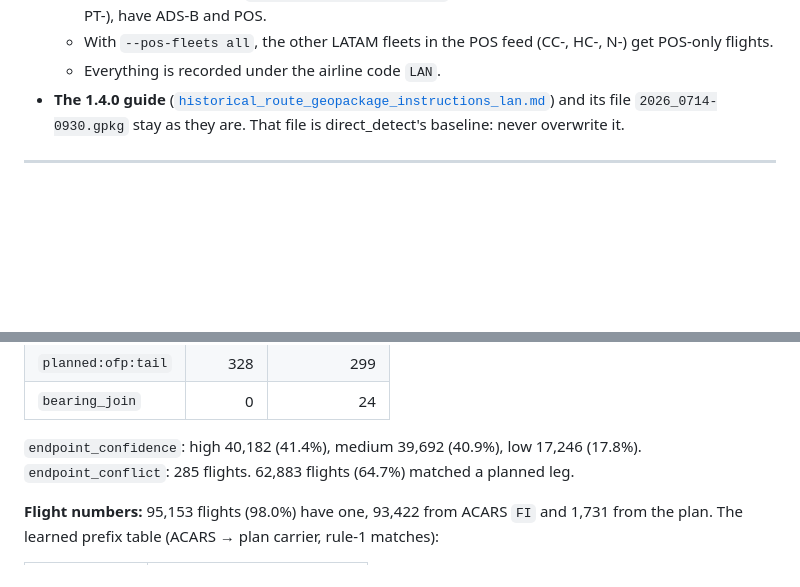
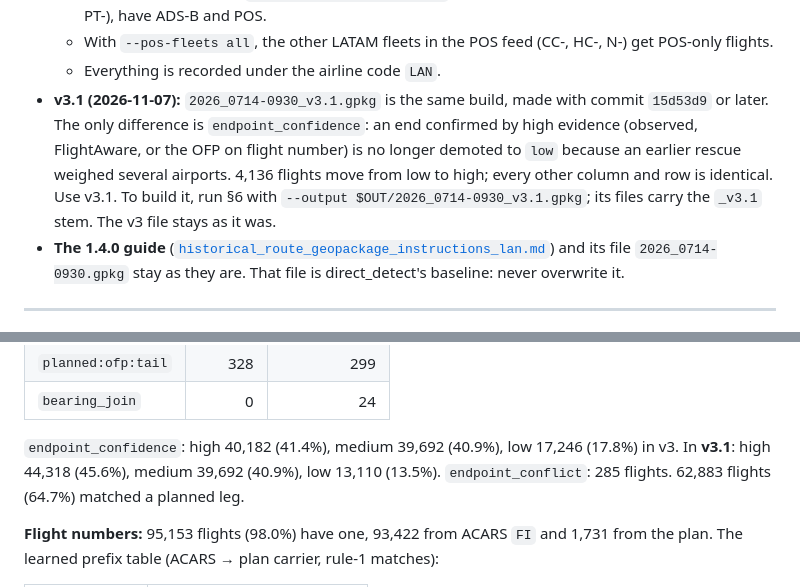
Before and after one commit to jjllddyy/adsb_historical_routes, a Markdown page: historical_route_geopackage_instructions_lan_v3.md, 2 parts joined by grey strips. Rendered like a GitHub page; blank space fills up the shorter version.

Commit message:
docs: LAN v3.1 (confidence fix) in the v3 guide
Co-Authored-By: Claude Opus 5.5 <noreply@anthropic.com>

```diff
--- a/historical_route_geopackage_instructions_lan_v3.md
+++ b/historical_route_geopackage_instructions_lan_v3.md
@@ -21,6 +21,13 @@ Every path, file and command needed to reproduce it is below.
   - With `--pos-fleets all`, the other LATAM fleets in the POS feed (CC-, HC-, N-) get POS-only
     flights.
   - Everything is recorded under the airline code `LAN`.
+- **v3.1 (2026-11-07):** `2026_0714-0930_v3.1.gpkg` is the same build, made with commit
+  `15d53d9` or later. The only difference is `endpoint_confidence`: an end confirmed by high
+  evidence (observed, FlightAware, or the OFP on flight number) is no longer demoted to `low`
+  because an earlier rescue weighed several airports. 4,136 flights move from low to high; every
+  other column and row is identical. Use v3.1. To build it, run §6 with
+  `--output $OUT/2026_0714-0930_v3.1.gpkg`; its files carry the `_v3.1` stem. The v3 file stays
+  as it was.
 - **The 1.4.0 guide** ([`historical_route_geopackage_instructions_lan.md`](historical_route_geopackage_instructions_lan.md))
   and its file `2026_0714-0930.gpkg` stay as they are. That file is direct_detect's baseline:
   never overwrite it.
@@ -668,7 +675,8 @@ file `2026_0714-0930.gpkg` built from the same traces and POS:
 | `planned:ofp:tail` | 328 | 299 |
 | `bearing_join` | 0 | 24 |
 
-`endpoint_confidence`: high 40,182 (41.4%), medium 39,692 (40.9%), low 17,246 (17.8%).
+`endpoint_confidence`: high 40,182 (41.4%), medium 39,692 (40.9%), low 17,246 (17.8%) in v3.
+In **v3.1**: high 44,318 (45.6%), medium 39,692 (40.9%), low 13,110 (13.5%).
 `endpoint_conflict`: 285 flights. 62,883 flights (64.7%) matched a planned leg.
 
 **Flight numbers:** 95,153 flights (98.0%) have one, 93,422 from ACARS `FI` and 1,731 from the
```
